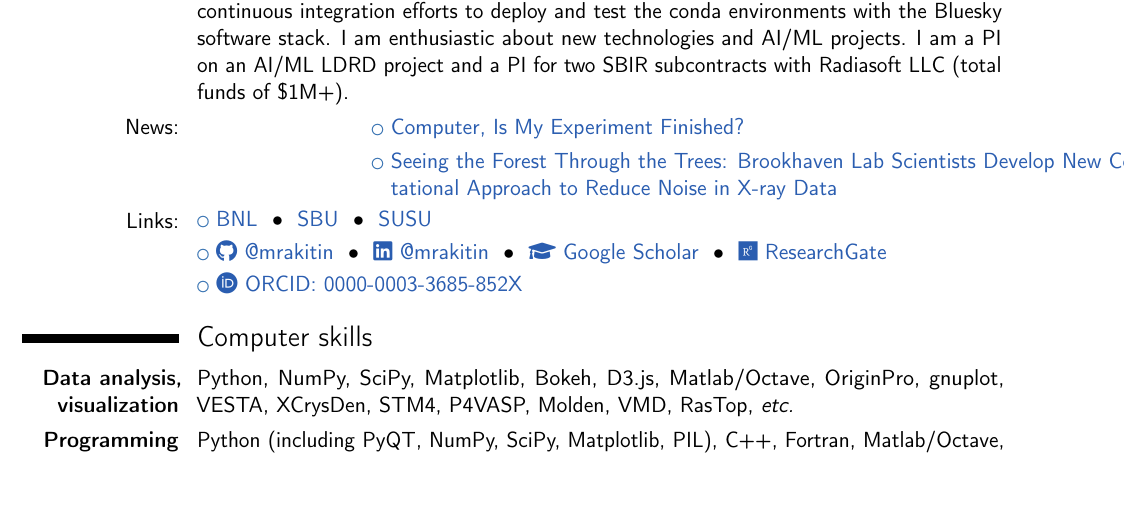
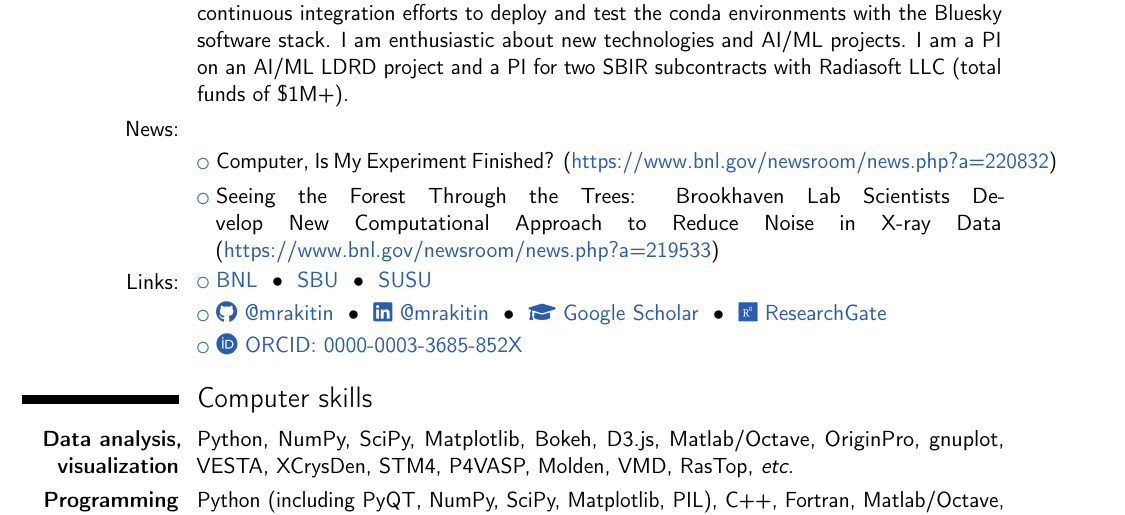
Before and after one commit to mrakitin/CV, a LaTeX CV (RakitinMS_skills.tex, which reads src/about.tex): part of page 1 of 2, cut so that both start at the same text, the shorter picture padded with empty space. Compiled offline with pdfLaTeX.

Commit message:
More fixes to About

```diff
--- a/src/about.tex
+++ b/src/about.tex
@@ -10,17 +10,20 @@ sustainable, and easily accessible code. I am fluent with modern CI systems
 (GitHub Actions, MS Azure Pipelines, \textit{etc.}) I use Docker/Podman
 (including the creation of images), Linux (RHEL8, CentOS, Ubuntu,
 \textit{etc.}), vagrant/VirtualBox on a daily basis. I am maintaining
-\href{https://github.com/orgs/conda-forge/people?query=mrakitin}{over 100
+\mylinkn{https://github.com/orgs/conda-forge/people?query=mrakitin}{over 100
 conda-forge feedstocks} (Python, Python with C-extensions, C/C++, Fortran). I
 lead the continuous integration efforts to deploy and test the conda
 environments with the Bluesky software stack. I am enthusiastic about new
 technologies and AI/ML projects. I am a PI on an AI/ML LDRD project and a PI for
 two SBIR subcontracts with Radiasoft LLC (total funds of \$1M+).}
-\cvline{News:}{
-\cvlistitem{\mylinkn{https://www.bnl.gov/newsroom/news.php?a=220832}{Computer,
-Is My Experiment Finished?}}
-\cvlistitem{\mylinkn{https://www.bnl.gov/newsroom/news.php?a=219533}{Seeing the
-Forest Through the Trees: Brookhaven Lab Scientists Develop New Computational
-Approach to Reduce Noise in X-ray Data}}}
+
+\cvline{News:}{}
+
+\cvlistitem{Computer, Is My Experiment Finished?
+(\mylink{https://www.bnl.gov/newsroom/news.php?a=220832})}
+
+\cvlistitem{Seeing the Forest Through the Trees: Brookhaven Lab Scientists
+Develop New Computational Approach to Reduce Noise in X-ray Data
+(\mylink{https://www.bnl.gov/newsroom/news.php?a=219533})}
 
 \input{src/links}
```
